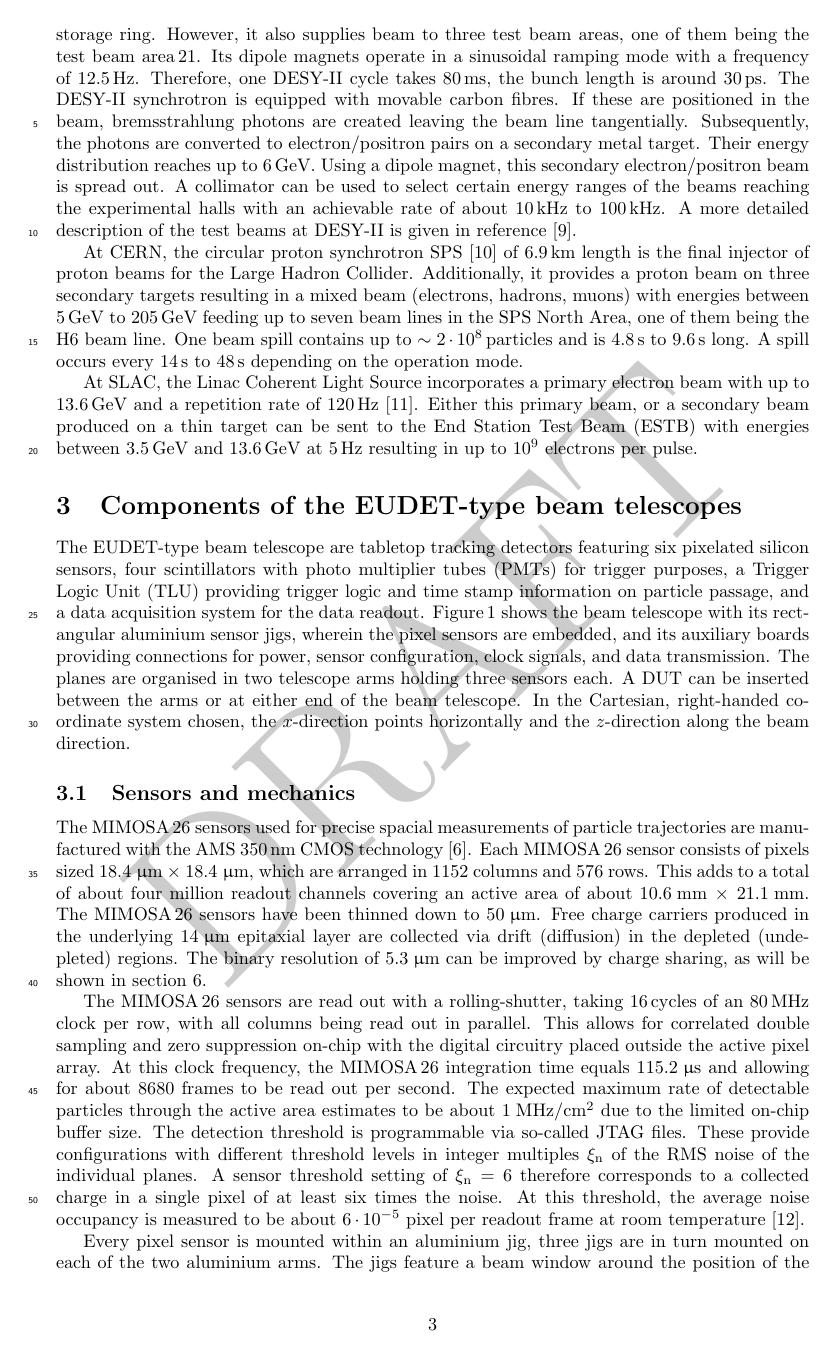
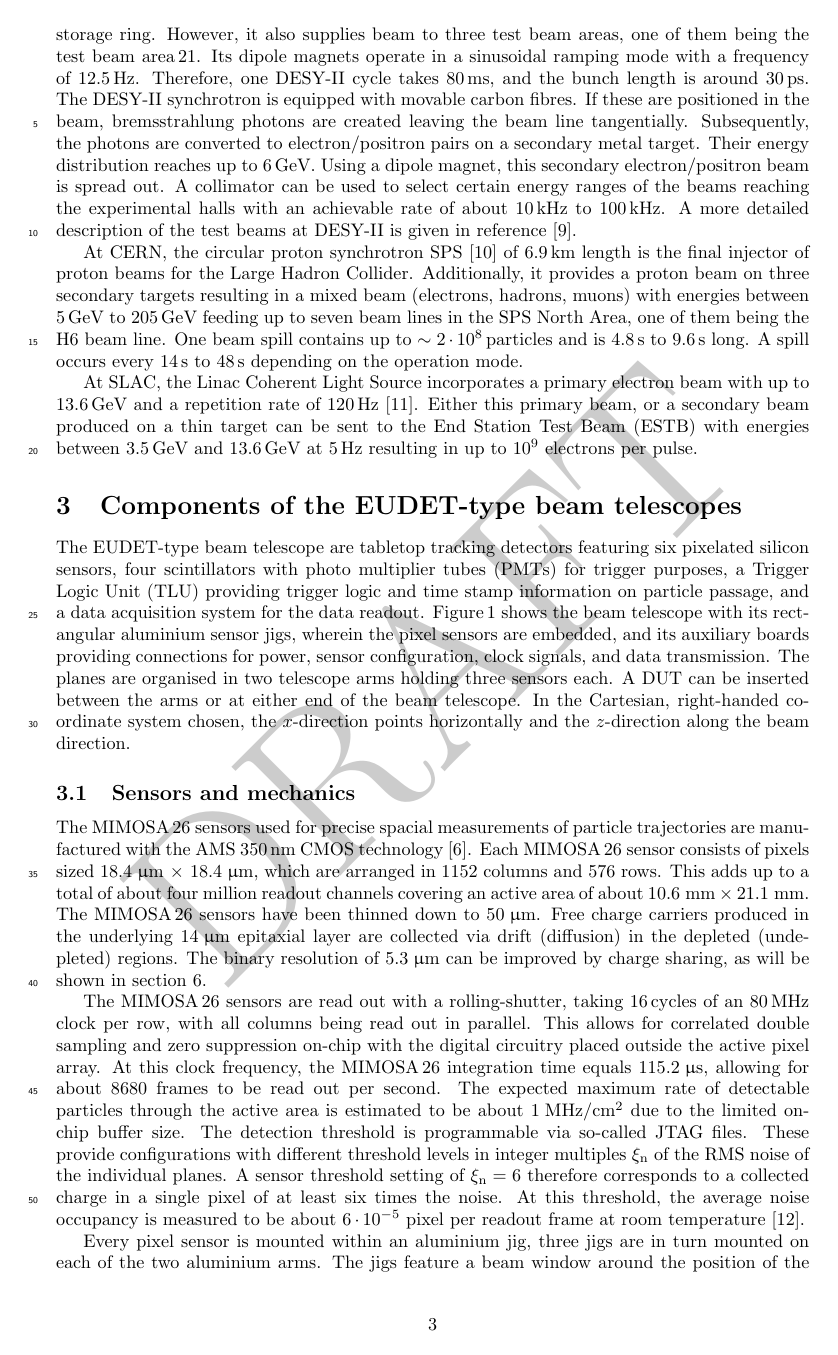
Before and after one commit to beam-telescopes/StatusTelescope2015-Paper, a LaTeX paper (main.tex, which reads content/beam_lines.tex, content/tscope.tex): page 3 of 15. Compiled offline with pdfLaTeX.

Commit message:
Implement suggenstions from #9. Thank you, Emlyn!

```diff
--- a/content/beam_lines.tex
+++ b/content/beam_lines.tex
@@ -6,7 +6,7 @@ The DESY-II electron/positron synchrotron at the DESY site in Hamburg has a circ
 However, it also supplies beam to three test beam areas, one  of them being the test beam area\,21.
 %The circumference of the DESY-II ring is 292.8\,m.
 Its dipole magnets operate in a sinusoidal ramping mode with a frequency of 12.5\,Hz.
-Therefore, one DESY-II cycle takes 80\,ms, the bunch length is around 30\,ps.
+Therefore, one DESY-II cycle takes 80\,ms, and the bunch length is around 30\,ps.
 % Principle of Test beam generation
 The DESY-II synchrotron is equipped with movable carbon fibres.
 If these are positioned in the beam, bremsstrahlung photons are created leaving the beam line tangentially.
--- a/content/tscope.tex
+++ b/content/tscope.tex
@@ -22,7 +22,7 @@ In the Cartesian, right-handed coordinate system chosen, the $x$-direction point
 
 The $\Mimosa$ sensors used for precise spacial measurements of particle trajectories are manufactured with the AMS 350\,nm CMOS technology~\cite{HuGuo2010480}.
 Each $\Mimosa$ sensor consists of pixels sized $\unit{18.4}{\upmu\meter}\,\times\,\unit{18.4}{\upmu\meter}$, which are arranged in 1152 columns and 576 rows.
-This adds to a total of about four million readout channels covering an active area of about $\unit{10.6}{\milli\meter}\,\times\,\unit{21.1}{\milli\meter}$.
+This adds up to a total of about four million readout channels covering an active area of about $\unit{10.6}{\milli\meter}\,\times\,\unit{21.1}{\milli\meter}$.
 The $\Mimosa$ sensors have been thinned down to $\unit{50}{\upmu\meter}$.
 Free charge carriers produced in the underlying \unit{14}{\upmu\meter} epitaxial layer are collected via drift (diffusion) in the depleted (undepleted) regions.
 The binary resolution of $\unit{5.3}{\upmu\meter}$ can be improved by charge sharing, as will be shown in section~\ref{sec:trackres}.
@@ -31,8 +31,8 @@ The binary resolution of $\unit{5.3}{\upmu\meter}$ can be improved by charge sha
 
 The $\Mimosa$ sensors are read out with a rolling-shutter, taking 16\,cycles of an 80\,MHz clock per row, with all columns being read out in parallel.
 This allows for correlated double sampling and zero suppression on-chip with the digital circuitry placed outside the active pixel array.
-At this clock frequency, the $\Mimosa$ integration time equals $\unit{115.2}{\upmu\second}$ and allowing for about 8680 frames to be read out per second.
-The expected maximum rate of detectable particles through the active area estimates to be about $\unit{1}{\mega\hertz/\centi\meter^2}$ due to the limited on-chip buffer size.
+At this clock frequency, the $\Mimosa$ integration time equals $\unit{115.2}{\upmu\second}$, allowing for about 8680 frames to be read out per second.
+The expected maximum rate of detectable particles through the active area is estimated to be about $\unit{1}{\mega\hertz/\centi\meter^2}$ due to the limited on-chip buffer size.
 The detection threshold is programmable via so-called JTAG files.
 These provide configurations with different threshold levels in integer multiples $\noise$ of the RMS noise of the individual planes.
 A sensor threshold setting of $\noise = 6$ therefore corresponds to a collected charge in a single pixel of at least six times the noise.
```
Also changed, not shown: content/track_resolution.tex (+1 -1 lines), main.tex (+2 -2 lines), content/tscope.tex (8 more changed lines).
